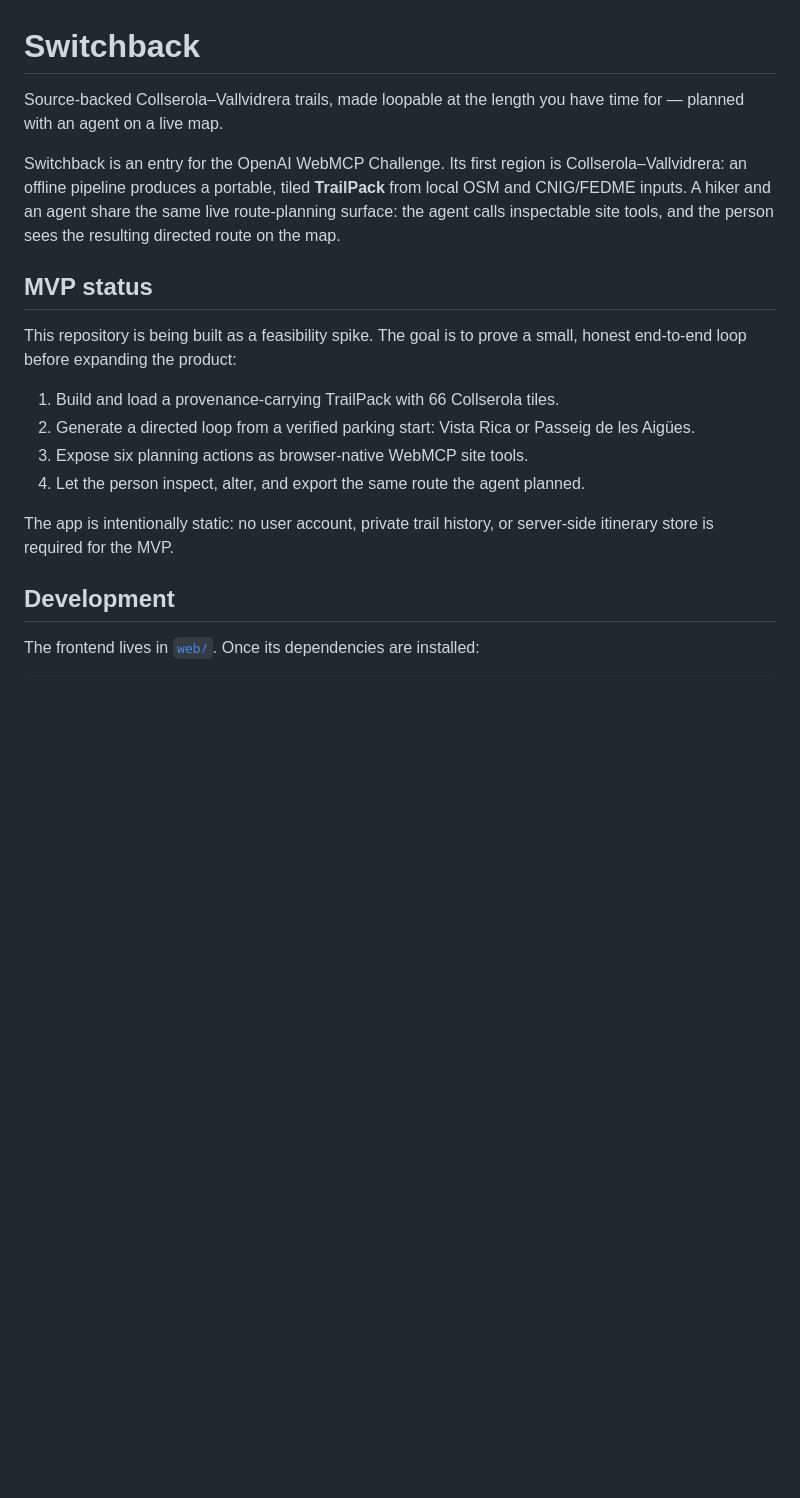
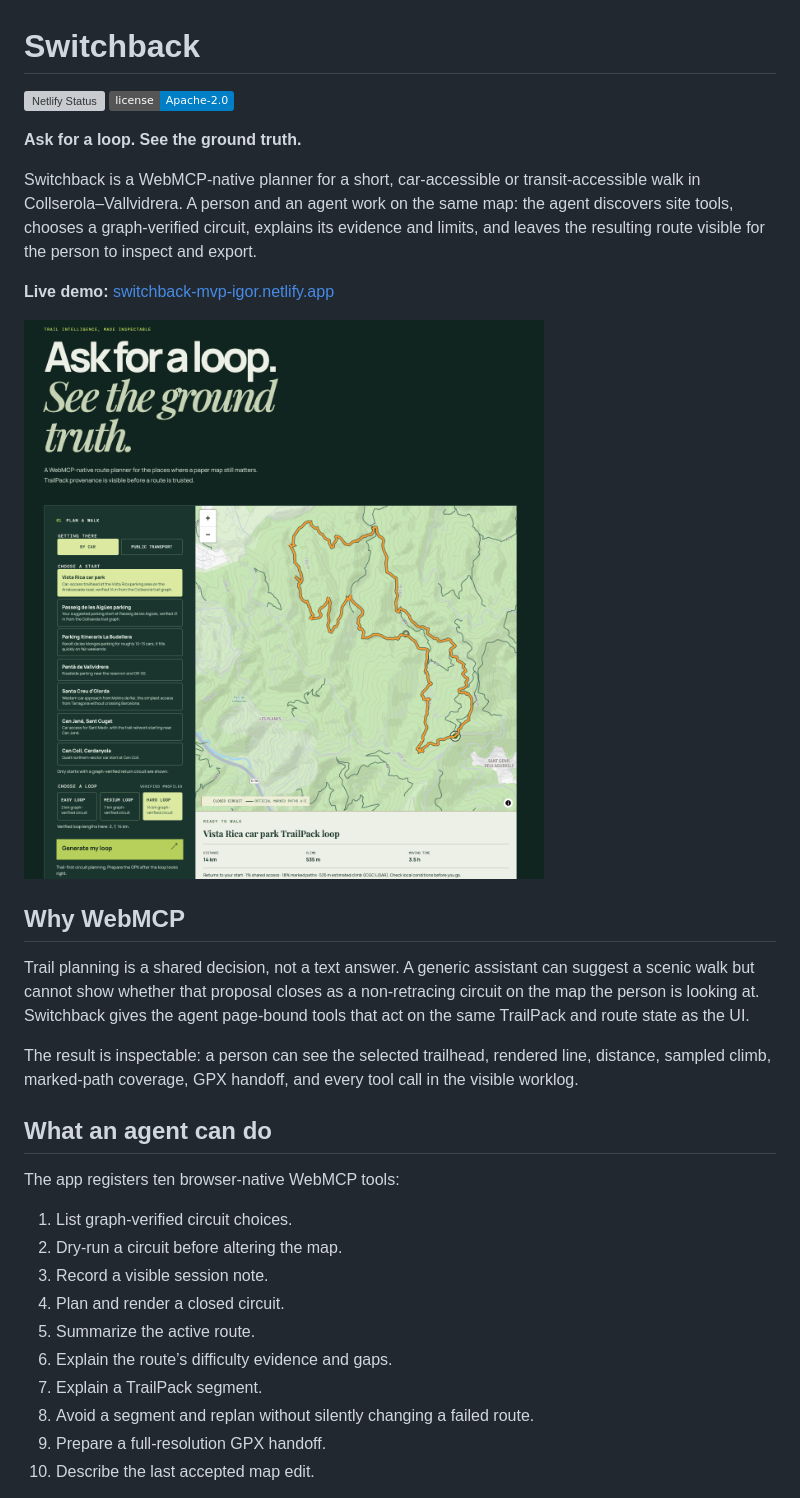
Before and after one commit to Grenguar/switchback, a Markdown page: README.md, the part around the change printed below. GitHub-like rendering; pictures changed too: docs/screenshots/switchback-route-planner.png (added); badges without logos; blank space fills up the shorter version; grey boxes are pictures that could not be loaded.

```diff
--- a/README.md
+++ b/README.md
@@ -1,27 +1,34 @@
 # Switchback
 
-Source-backed Collserola–Vallvidrera trails, made loopable at the length you have time for
-— planned with an agent on a live map.
+[![Netlify Status](https://api.netlify.com/api/v1/badges/bafb7ab9-419a-4ca2-8376-c944abd91b19/deploy-status)](https://app.netlify.com/projects/switchback-mvp-igor/deploys)
+[![License: Apache-2.0](https://img.shields.io/badge/license-Apache--2.0-blue.svg)](LICENSE)
 
-Switchback is an entry for the OpenAI WebMCP Challenge. Its first region is
-Collserola–Vallvidrera: an offline pipeline produces a portable, tiled
-**TrailPack** from local OSM and CNIG/FEDME inputs. A hiker and an agent share
-the same live route-planning surface: the agent calls inspectable site tools,
-and the person sees the resulting directed route on the map.
+**Ask for a loop. See the ground truth.**
 
-## MVP status
+Switchback is a WebMCP-native planner for a short, car-accessible or transit-accessible walk in Collserola–Vallvidrera. A person and an agent work on the same map: the agent discovers site tools, chooses a graph-verified circuit, explains its evidence and limits, and leaves the resulting route visible for the person to inspect and export.
 
-This repository is being built as a feasibility spike. The goal is to prove a
-small, honest end-to-end loop before expanding the product:
+**Live demo:** [switchback-mvp-igor.netlify.app](https://switchback-mvp-igor.netlify.app)
 
-1. Build and load a provenance-carrying TrailPack with 66 Collserola tiles.
-2. Generate a directed loop from a verified parking start: Vista Rica or Passeig de les Aigües.
-3. Expose six planning actions as browser-native WebMCP site tools.
-4. Let the person inspect, alter, and export the same route the agent planned.
+![Switchback showing a rendered Vista Rica circuit, its graph-verified length choices, and estimated climb.](docs/screenshots/switchback-route-planner.png)
 
-The app is intentionally static: no user account, private trail history, or
-server-side itinerary store is required for the MVP.
+## Why WebMCP
 
-## Development
+Trail planning is a shared decision, not a text answer. A generic assistant can suggest a scenic walk but cannot show whether that proposal closes as a non-retracing circuit on the map the person is looking at. Switchback gives the agent page-bound tools that act on the same TrailPack and route state as the UI.
 
-The frontend lives in [`web/`](web/). Once its dependencies are installed:
+The result is inspectable: a person can see the selected trailhead, rendered line, distance, sampled climb, marked-path coverage, GPX handoff, and every tool call in the visible worklog.
+
+## What an agent can do
+
+The app registers ten browser-native WebMCP tools:
+
+1. List graph-verified circuit choices.
+2. Dry-run a circuit before altering the map.
+3. Record a visible session note.
+4. Plan and render a closed circuit.
+5. Summarize the active route.
+6. Explain the route’s difficulty evidence and gaps.
+7. Explain a TrailPack segment.
+8. Avoid a segment and replan without silently changing a failed route.
+9. Prepare a full-resolution GPX handoff.
+10. Describe the last accepted map edit.
+
```
Also changed, not shown: other parts of README.md (+37 -58 lines).
